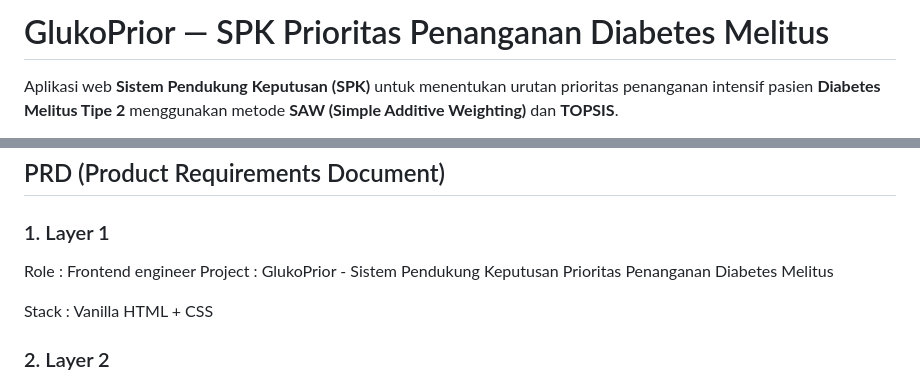
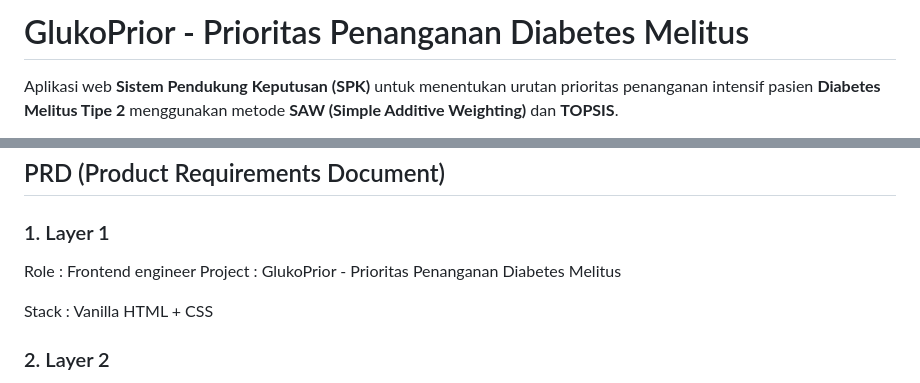
Before and after one commit to Lhizaaa/glukoprior, a Markdown page: README.md, 2 parts joined by grey strips. Rendered like a GitHub page.

```diff
--- a/README.md
+++ b/README.md
@@ -1,4 +1,4 @@
-# GlukoPrior — SPK Prioritas Penanganan Diabetes Melitus
+# GlukoPrior - Prioritas Penanganan Diabetes Melitus
 
 Aplikasi web **Sistem Pendukung Keputusan (SPK)** untuk menentukan urutan prioritas
 penanganan intensif pasien **Diabetes Melitus Tipe 2** menggunakan metode
@@ -20,7 +20,7 @@ utama (HP/desktop) dan tetap berjalan **offline** setelah dibuka sekali.
 
 ### 1. Layer 1
 Role : Frontend engineer
-Project : GlukoPrior - Sistem Pendukung Keputusan Prioritas Penanganan Diabetes Melitus
+Project : GlukoPrior - Prioritas Penanganan Diabetes Melitus
 
 Stack : Vanilla HTML + CSS
 
```
